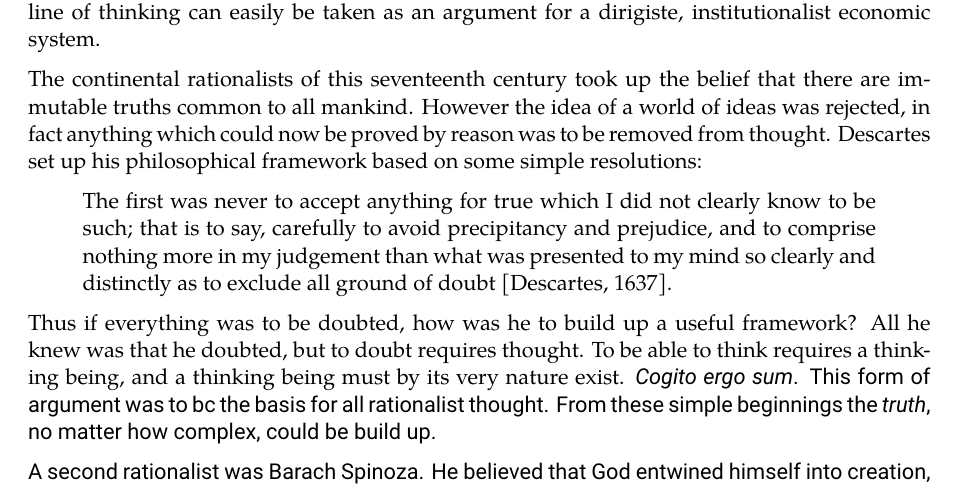
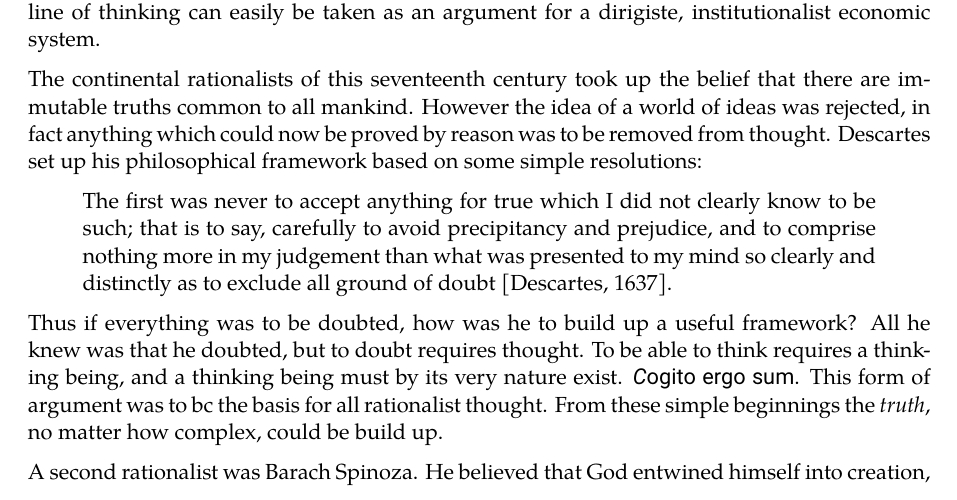
Before and after one commit to garethwebber/commontransportpolicy, a LaTeX thesis (LaTeX/commontransport.tex, which reads LaTeX/chapters/ch02-models-knowledge.tex): part of page 9 of 37, cut so that both start at the same text. Compiled offline with XeLaTeX; a missing font is replaced by an installed copy or a similar font.

Commit message:
Citations and Emphasis

```diff
--- a/LaTeX/chapters/ch02-models-knowledge.tex
+++ b/LaTeX/chapters/ch02-models-knowledge.tex
@@ -28,7 +28,7 @@ The continental rationalists of this seventeenth century took up the belief that
 The first was never to accept anything for true which I did not clearly know to be such; that is to say, carefully to avoid precipitancy and prejudice, and to comprise nothing more in my judgement than what was presented to my mind so clearly and distinctly as to exclude all ground of doubt \cite{Descartes:1637}.
 \end{displayquote}
 
-Thus if everything was to be doubted, how was he to build up a useful framework? All he knew was that he doubted, but to doubt requires thought. To be able to think requires a thinking being, and a thinking being must by its very nature exist. \titlefont\textit{Cogito ergo sum}. This form of argument was to bc the basis for all rationalist thought. From these simple beginnings the \textit{truth}, no matter how complex, could be build up.
+Thus if everything was to be doubted, how was he to build up a useful framework? All he knew was that he doubted, but to doubt requires thought. To be able to think requires a thinking being, and a thinking being must by its very nature exist. {\titlefont\textit Cogito ergo sum}. This form of argument was to bc the basis for all rationalist thought. From these simple beginnings the \textit{truth}, no matter how complex, could be build up.
 
 A second rationalist was Barach Spinoza. He believed that God entwined himself into creation, as nature. As well as creating the laws of nature as scientists now understand them, he also created the laws of moral behaviour, \textit{ethics}. This set of rules of living was the \textit{inner cause} of all that happens. To grow to our full potential we must he free to develop our innate abilities \cite{Spinoza:1677}.
 
```
